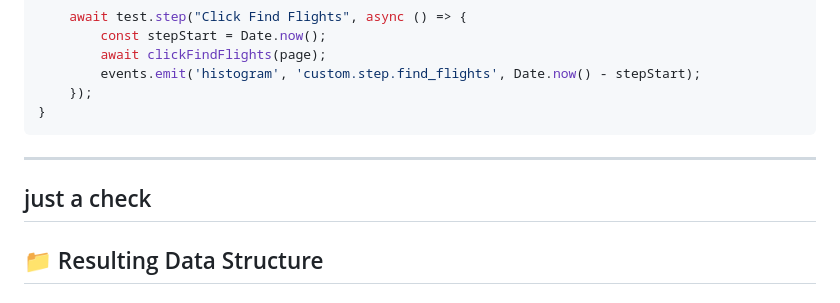
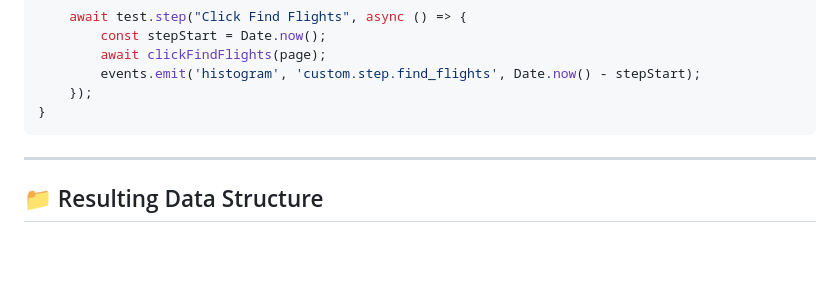
Before and after one commit to strahinjabecagol-cmyk/artilleryPerformanceWithPlaywright, a Markdown page: ARTILLERY_CONFIG_GUIDE.md, the part around the change. Drawn GitHub-style; blank space fills up the shorter version.

Commit message:
Remove placeholder check section from the resulting data structure in the configuration guide

````diff
--- a/ARTILLERY_CONFIG_GUIDE.md
+++ b/ARTILLERY_CONFIG_GUIDE.md
@@ -144,7 +144,6 @@ async function artilleryScript(page, vuContext, events, test) {
 ```
 
 ---
-## just a check
 ## 📁 Resulting Data Structure
 
 ### With Custom Metrics:
````
